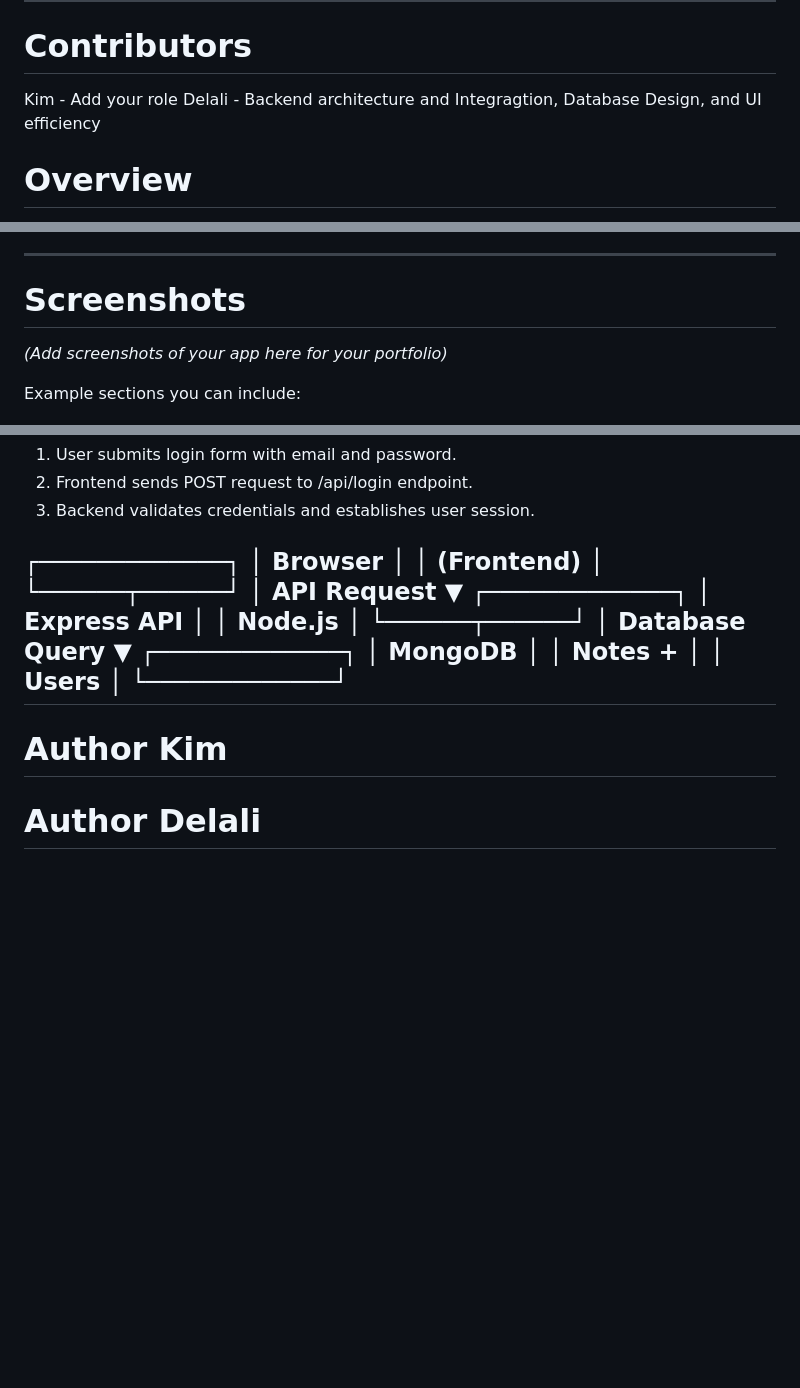
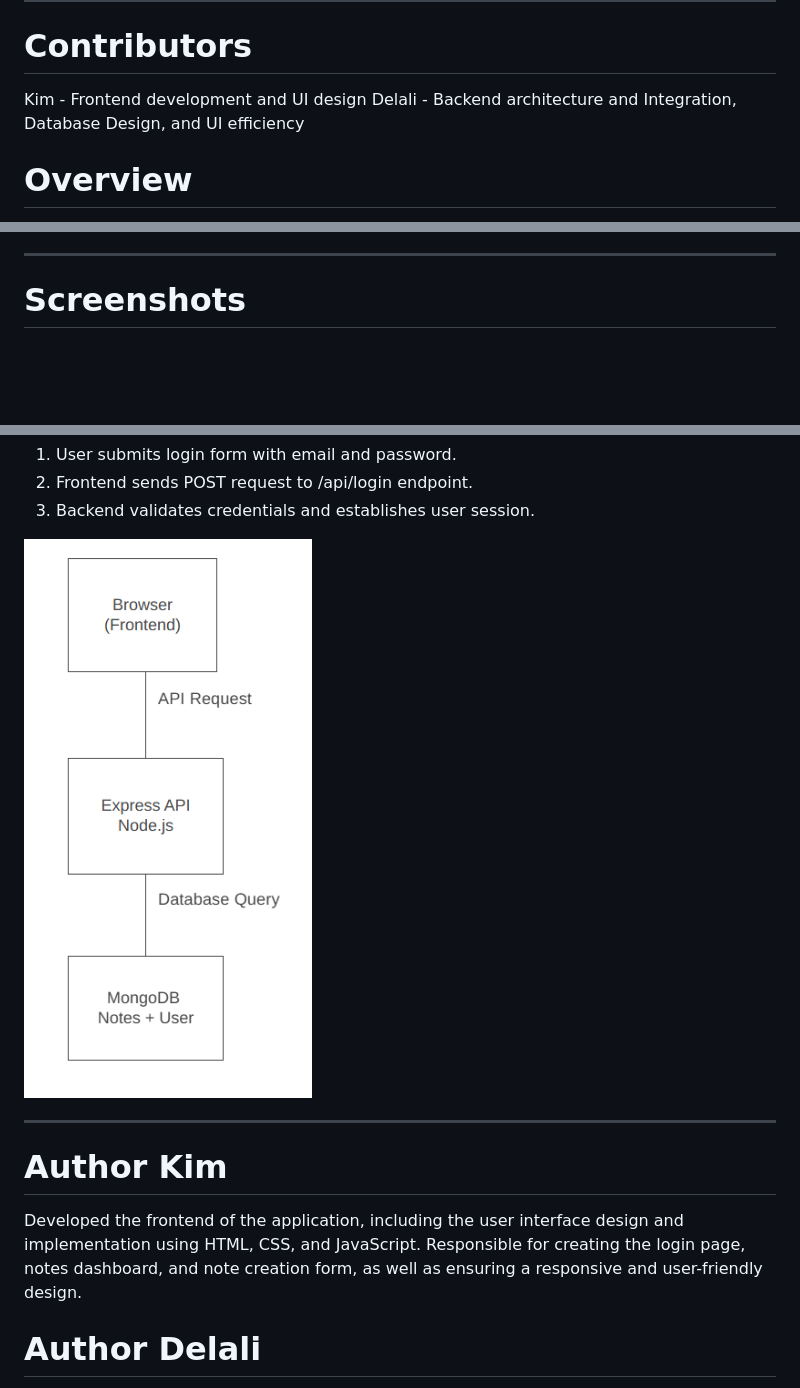
Before and after one commit to KimberlyM076/secure-notes-app, a Markdown page: README.md, 3 parts joined by grey strips. Drawn GitHub-style; pictures changed too: images/UserAuth.png (added); blank space fills up the shorter version.

```diff
--- a/README.md
+++ b/README.md
@@ -6,8 +6,9 @@ This project demonstrates practical teamwork experience building a **full-stack
 
 ---
 # Contributors
-Kim - Add your role
-Delali - Backend architecture and Integragtion, Database Design, and UI efficiency
+
+Kim - Frontend development and UI design
+Delali - Backend architecture and Integration, Database Design, and UI efficiency
 
 # Overview
 
@@ -207,10 +209,6 @@ Planned improvements include:
 
 # Screenshots
 
-*(Add screenshots of your app here for your portfolio)*
-
-Example sections you can include:
-
 ![Login Page](images/LoginPage.png)
 ![Notes Dashboard](images/NotesDashboard.png)
 ![Creating a Note](images/CreatingNote.png)
@@ -225,26 +223,12 @@ Login Flow:
 2. Frontend sends POST request to /api/login endpoint.
 3. Backend validates credentials and establishes user session.
 
- ┌─────────────┐
- │   Browser   │
- │  (Frontend) │
- └──────┬──────┘
-        │ API Request
-        ▼
- ┌─────────────┐
- │ Express API │
- │  Node.js    │
- └──────┬──────┘
-        │ Database Query
-        ▼
- ┌─────────────┐
- │   MongoDB   │
- │ Notes +     │
- │ Users       │
- └─────────────┘
+![User Authentication Flow](images/UserAuth.png)
+
 ---
 
 # Author Kim
+Developed the frontend of the application, including the user interface design and implementation using HTML, CSS, and JavaScript. Responsible for creating the login page, notes dashboard, and note creation form, as well as ensuring a responsive and user-friendly design.
 
 # Author Delali
 
```
Also changed, not shown: other parts of README.md (+1 -0 lines).
